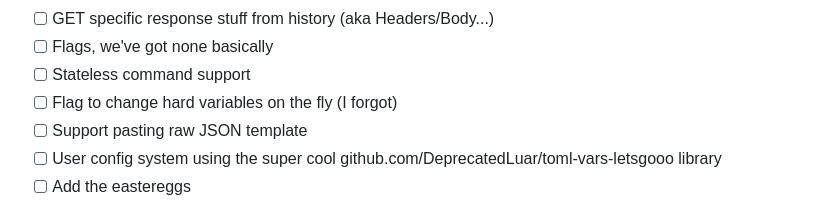
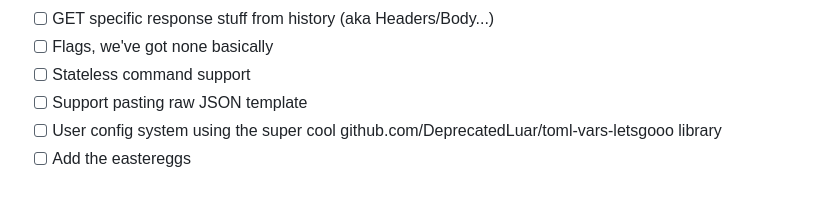
Before and after one commit to DeprecatedLuar/better-curl-saul, a Markdown page: README.md, the part around the change. Rendered like a GitHub page.

```diff
--- a/README.md
+++ b/README.md
@@ -165,7 +165,6 @@ There are 2 variable types
 - [ ] GET specific response stuff from history (aka Headers/Body...)
 - [ ] Flags, we've got none basically
 - [ ] Stateless command support
-- [ ] Flag to change hard variables on the fly (I forgot)
 - [ ] Support pasting raw JSON template
 - [ ] User config system using the super cool github.com/DeprecatedLuar/toml-vars-letsgooo library
 - [ ] Add the eastereggs
```
